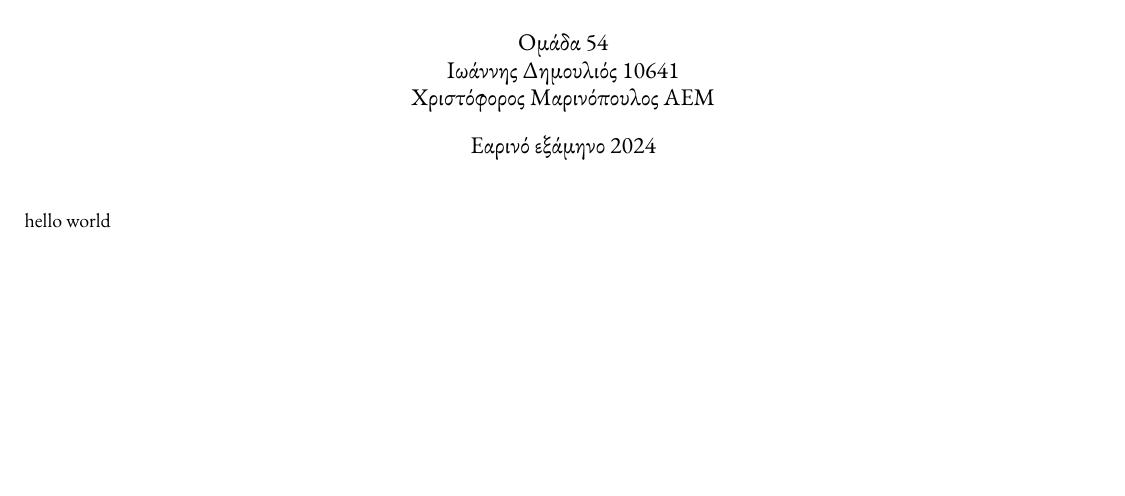
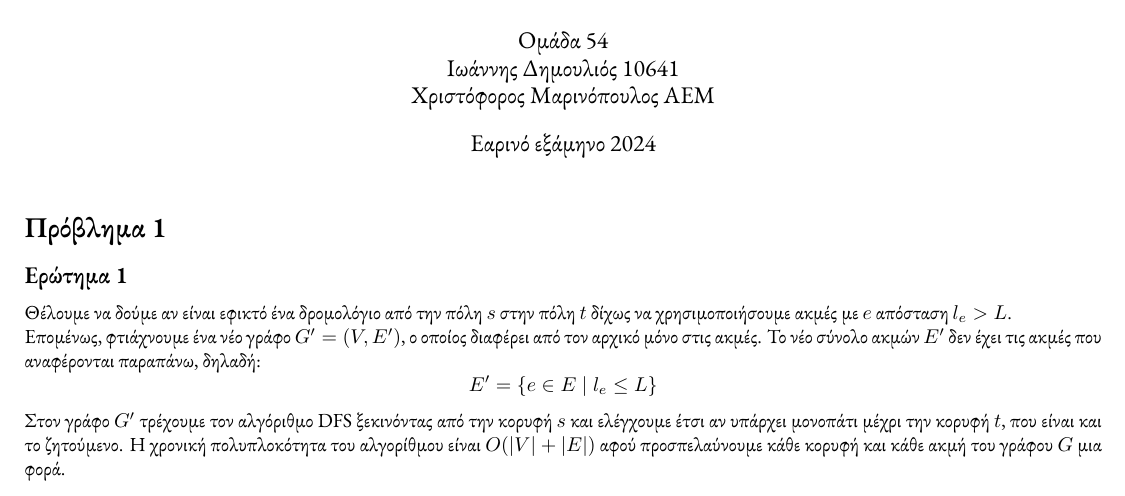
Before and after one commit to dimoleon/ada-assignment-2024, a LaTeX document (docs/main.tex): part of page 1 of 2, cut so that both start at the same text, the shorter picture padded with empty space. Compiled offline with XeLaTeX.

Commit message:
1.1 explanation

```diff
--- a/docs/main.tex
+++ b/docs/main.tex
@@ -36,7 +36,20 @@
 \rhead{Ομάδα 54}
 \begin{document}
 \maketitle
-hello world
+\section*{Πρόβλημα 1}
+\subsection*{Ερώτημα 1}
+Θέλουμε να δούμε αν είναι εφικτό ένα δρομολόγιο από την πόλη \(s\) στην πόλη \(t\) δίχως να χρησιμοποιήσουμε ακμές με \(e\) απόσταση \(l_e > L\).
+
+Επομένως, φτιάχνουμε ένα νέο γράφο \(G' = (V, E')\), ο οποίος διαφέρει από τον αρχικό μόνο στις ακμές. Το νέο σύνολο ακμών \(E'\) δεν έχει τις ακμές που αναφέρονται παραπάνω, δηλαδή:
+\[
+    E' = \{e \in E \mid l_e \leq L\}
+\]
+
+Στον γράφο \(G'\) τρέχουμε τον αλγόριθμο DFS ξεκινόντας από την κορυφή \(s\) και ελέγχουμε έτσι αν υπάρχει μονοπάτι μέχρι την κορυφή \(t\), που είναι και το ζητούμενο.
+Η χρονική πολυπλοκότητα του αλγορίθμου είναι \(O(|V| + |E|)\) αφού προσπελαύνουμε κάθε κορυφή και κάθε ακμή του γράφου \(G\) μια φορά.
+
+
+
 \newpage
 hello world 2
 \end{document}
```
Also changed, not shown: docs/main.pdf.
